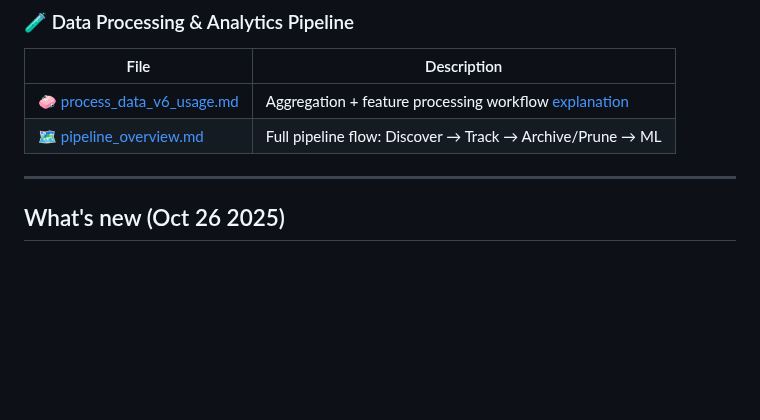
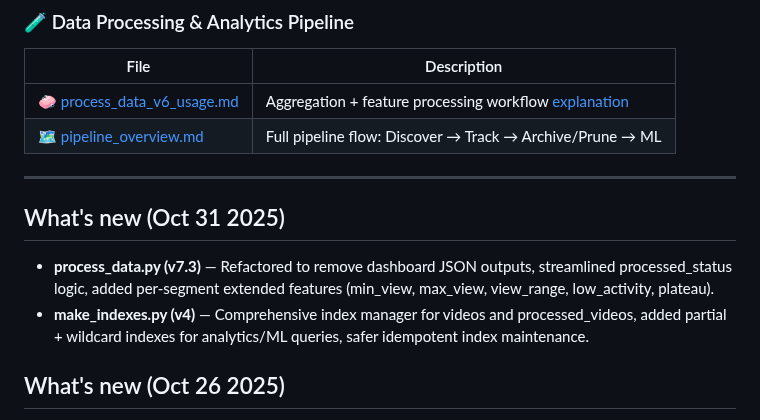
Before and after one commit to anhquanbui/yt-autoscanner, a Markdown page: README.md, the part around the change. GitHub-like rendering; blank space fills up the shorter version.

```diff
--- a/README.md
+++ b/README.md
@@ -62,6 +62,9 @@ This README covers local development, environment config, the discover worker (v
 | 🗺️ [pipeline_overview.md](docs/pipeline_overview.md) | Full pipeline flow: Discover → Track → Archive/Prune → ML |
 
 ---
+## What's new (Oct 31 2025)
+- **process_data.py (v7.3)** — Refactored to remove dashboard JSON outputs, streamlined processed_status logic, added per-segment extended features (min_view, max_view, view_range, low_activity, plateau).
+- **make_indexes.py (v4)** — Comprehensive index manager for videos and processed_videos, added partial + wildcard indexes for analytics/ML queries, safer idempotent index maintenance.
 
 ## What's new (Oct 26 2025)
 - **discover_once.py** — Removed channelTitle + lightweight insertion
```
